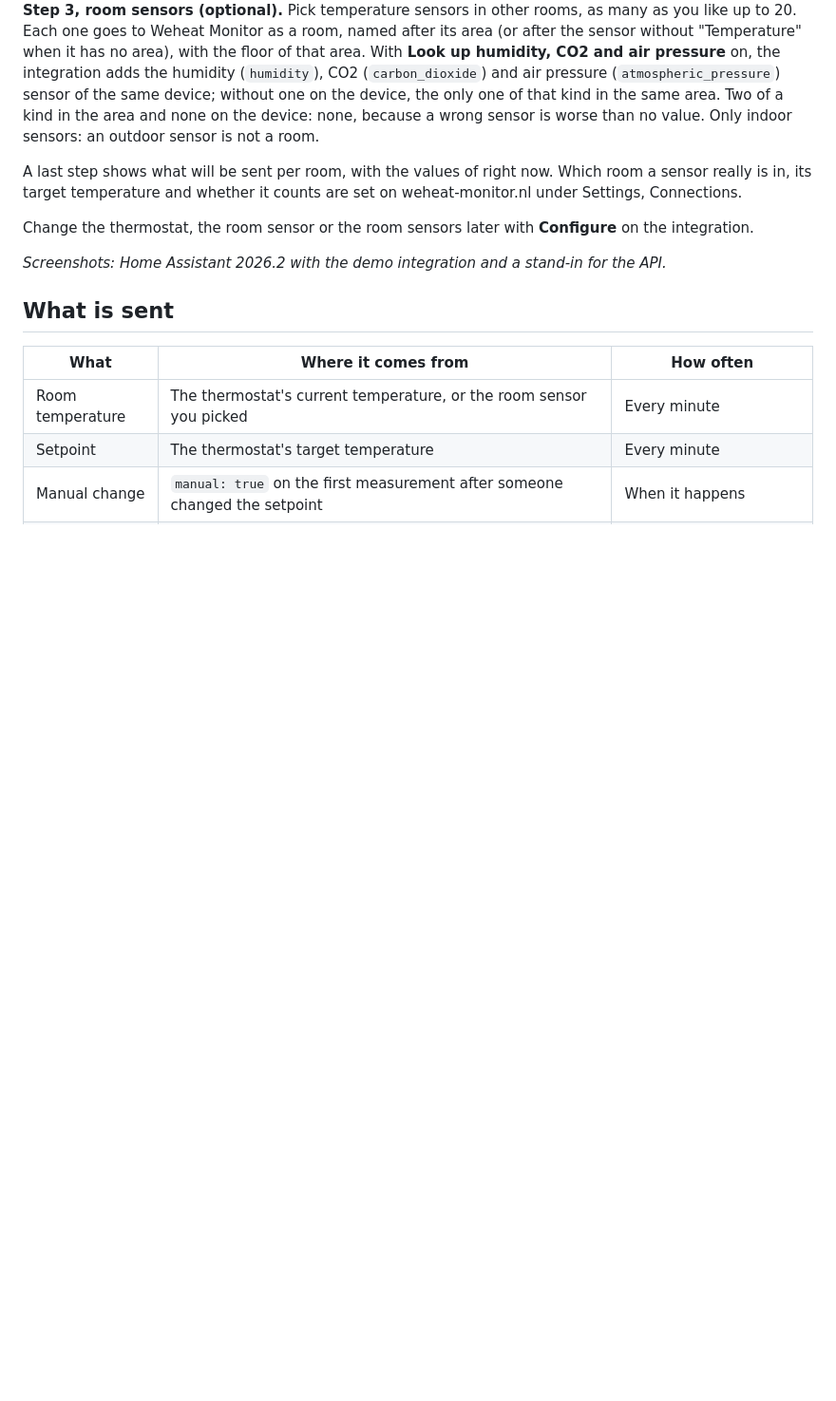
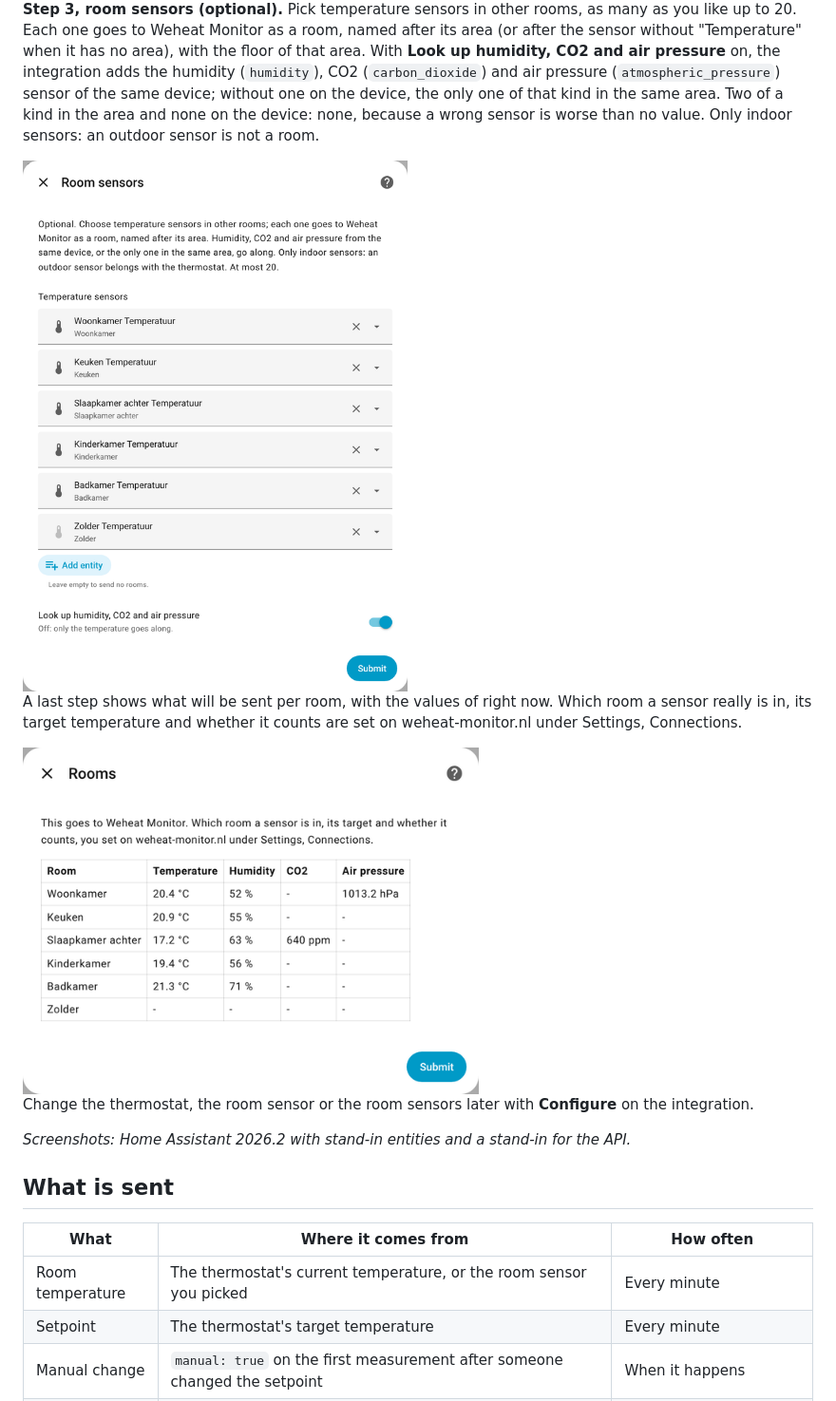
Before and after one commit to kirvis13/weheat-monitor-ha, a Markdown page: README.md, the part around one of its changes. Shown at 95% size. Drawn GitHub-style; pictures changed too: docs/config-flow-3-rooms.png (added), docs/config-flow-4-rooms-confirm.png (added); blank space fills up the shorter version.

```diff
--- a/README.md
+++ b/README.md
@@ -43,11 +43,15 @@ Copy `custom_components/weheat_monitor` into the `custom_components` folder of y
 
 **Step 3, room sensors (optional).** Pick temperature sensors in other rooms, as many as you like up to 20. Each one goes to Weheat Monitor as a room, named after its area (or after the sensor without "Temperature" when it has no area), with the floor of that area. With **Look up humidity, CO2 and air pressure** on, the integration adds the humidity (`humidity`), CO2 (`carbon_dioxide`) and air pressure (`atmospheric_pressure`) sensor of the same device; without one on the device, the only one of that kind in the same area. Two of a kind in the area and none on the device: none, because a wrong sensor is worse than no value. Only indoor sensors: an outdoor sensor is not a room.
 
+<img src="docs/config-flow-3-rooms.png" alt="Room sensors step" width="480">
+
 A last step shows what will be sent per room, with the values of right now. Which room a sensor really is in, its target temperature and whether it counts are set on weheat-monitor.nl under Settings, Connections.
+
+<img src="docs/config-flow-4-rooms-confirm.png" alt="What is sent per room" width="480">
 
 Change the thermostat, the room sensor or the room sensors later with **Configure** on the integration.
 
-_Screenshots: Home Assistant 2026.2 with the demo integration and a stand-in for the API._
+_Screenshots: Home Assistant 2026.2 with stand-in entities and a stand-in for the API._
 
 ## What is sent
 
```
Also changed, not shown: other parts of README.md (+4 -0 lines), CHANGELOG.md (+2 -0 lines), docs/device-entities.png (added), docs/repair-room-silent.png (added), 2 other files.
